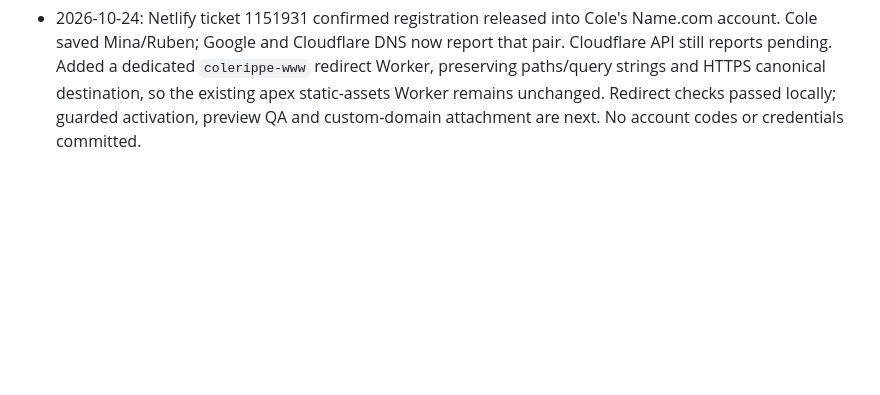
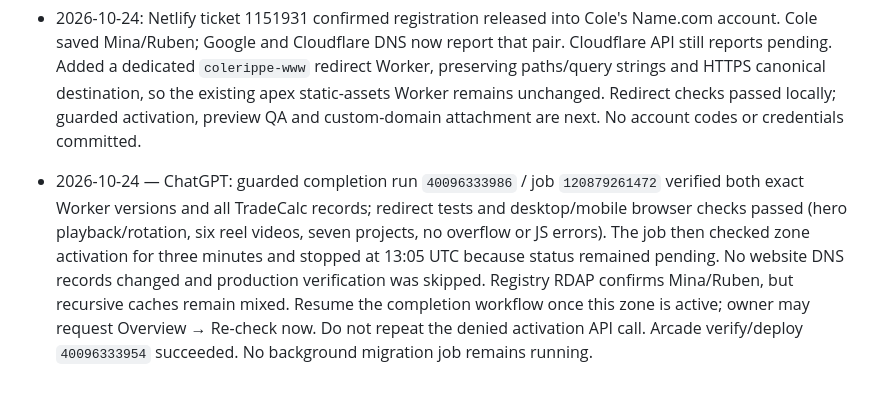
Before and after one commit to RippeSystems/colerippe-com, a Markdown page: AGENTS.md, the part around the change. GitHub-like rendering; blank space fills up the shorter version.

```diff
--- a/AGENTS.md
+++ b/AGENTS.md
@@ -18,3 +18,5 @@
 - 2026-10-23: Cole completed official Netlify CLI authorization; verified rippesystems@gmail.com and recovered all five DNS records directly. Reconciliation workflow run `39973155295` / job `120480820826` succeeded: pending Cloudflare zone now has Netlify's documented DNS-only apex/www CNAMEs plus the three unchanged TradeCalc records. Source DNS backup is in the private Arcade repository. Netlify registration controls require support-assisted handling; support email draft is prepared but unsent pending explicit approval. Public nameservers remain Netlify and no Worker custom domains are attached. Remaining preview QA and post-activation CNAME replacement/Worker attachment are documented in README. No production code/assets changed.
 
 - 2026-10-24: Netlify ticket 1151931 confirmed registration released into Cole's Name.com account. Cole saved Mina/Ruben; Google and Cloudflare DNS now report that pair. Cloudflare API still reports pending. Added a dedicated `colerippe-www` redirect Worker, preserving paths/query strings and HTTPS canonical destination, so the existing apex static-assets Worker remains unchanged. Redirect checks passed locally; guarded activation, preview QA and custom-domain attachment are next. No account codes or credentials committed.
+
+- 2026-10-24 — ChatGPT: guarded completion run `40096333986` / job `120879261472` verified both exact Worker versions and all TradeCalc records; redirect tests and desktop/mobile browser checks passed (hero playback/rotation, six reel videos, seven projects, no overflow or JS errors). The job then checked zone activation for three minutes and stopped at 13:05 UTC because status remained pending. No website DNS records changed and production verification was skipped. Registry RDAP confirms Mina/Ruben, but recursive caches remain mixed. Resume the completion workflow once this zone is active; owner may request Overview → Re-check now. Do not repeat the denied activation API call. Arcade verify/deploy `40096333954` succeeded. No background migration job remains running.
```
Also changed, not shown: README.md (+30 -38 lines).
